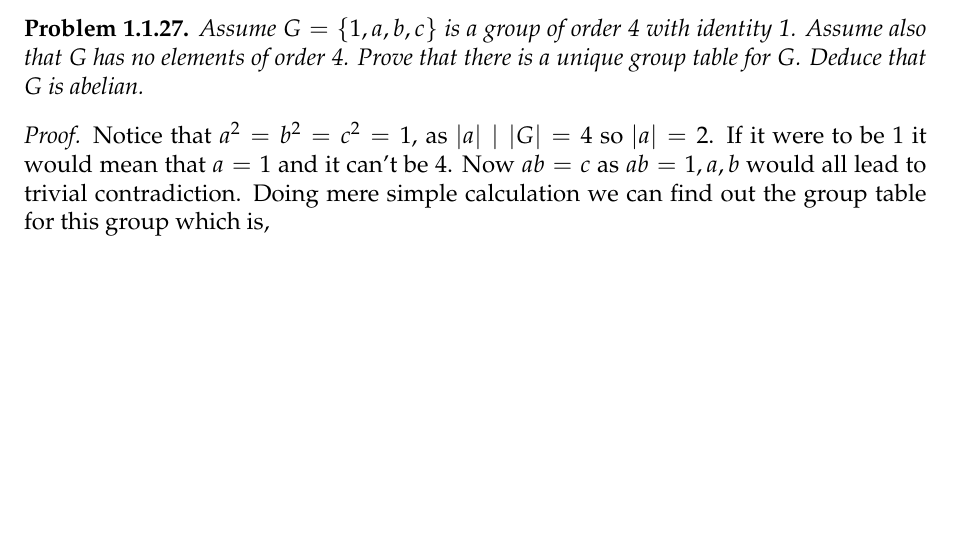
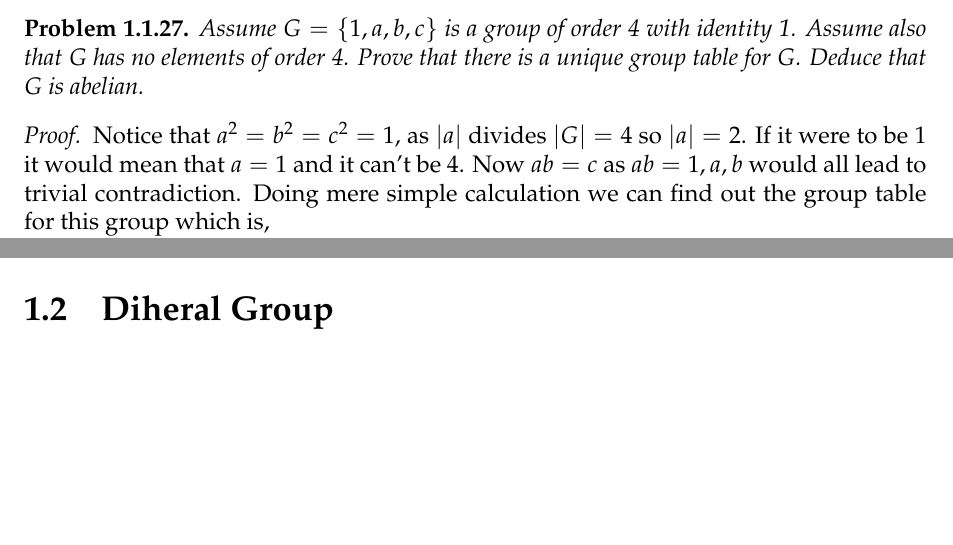
Before and after one commit to baskrki/Project1007, a LaTeX book (Group Theory/main.tex, which reads Group Theory/chapter/Basic Group Theory/C01_introduction.tex, Group Theory/chapter/Basic Group Theory/C02_dihedral.tex): part of page 9 of 9 before the commit and two parts of pages 9 and 10 of 10 after it, the two joined at a grey line, cut so that both start at the same text, the shorter picture padded with empty space. Compiled offline with pdfLaTeX.

Commit message:
added a problem

```diff
--- a/Group Theory/chapter/introduction.tex
+++ b/Group Theory/chapter/Basic Group Theory/C01_introduction.tex
@@ -372,7 +370,7 @@
 \end{problem}
 
 \begin{proof}
-    Notice that $a^2=b^2=c^2=1$, as $|a| \mid |G|=4$ so $|a|=2$. If it were to be $1$ it would mean that $a=1$ and it can't be $4$.
+    Notice that $a^2=b^2=c^2=1$, as $|a|$ divides $ |G|=4$ so $|a|=2$. If it were to be $1$ it would mean that $a=1$ and it can't be $4$.
     Now $ab=c$ as $ab=1,a,b$ would all lead to trivial contradiction. Doing mere simple calculation we can find out the group table
     for this group which is,
         \[
--- /dev/null
+++ b/Group Theory/chapter/Basic Group Theory/C02_dihedral.tex
@@ -0,0 +1 @@
+\section{Diheral Group}
--- a/Group Theory/main.tex
+++ b/Group Theory/main.tex
@@ -26,2 +28,3 @@
+\input{chapter/Basic Group Theory/C02_dihedral.tex}
 
 \end{document}
```
Also changed, not shown: Group Theory/main.pdf, Group Theory/chapter/Basic Group Theory/C01_introduction.tex (2 more changed lines), Group Theory/main.tex (4 more changed lines).
